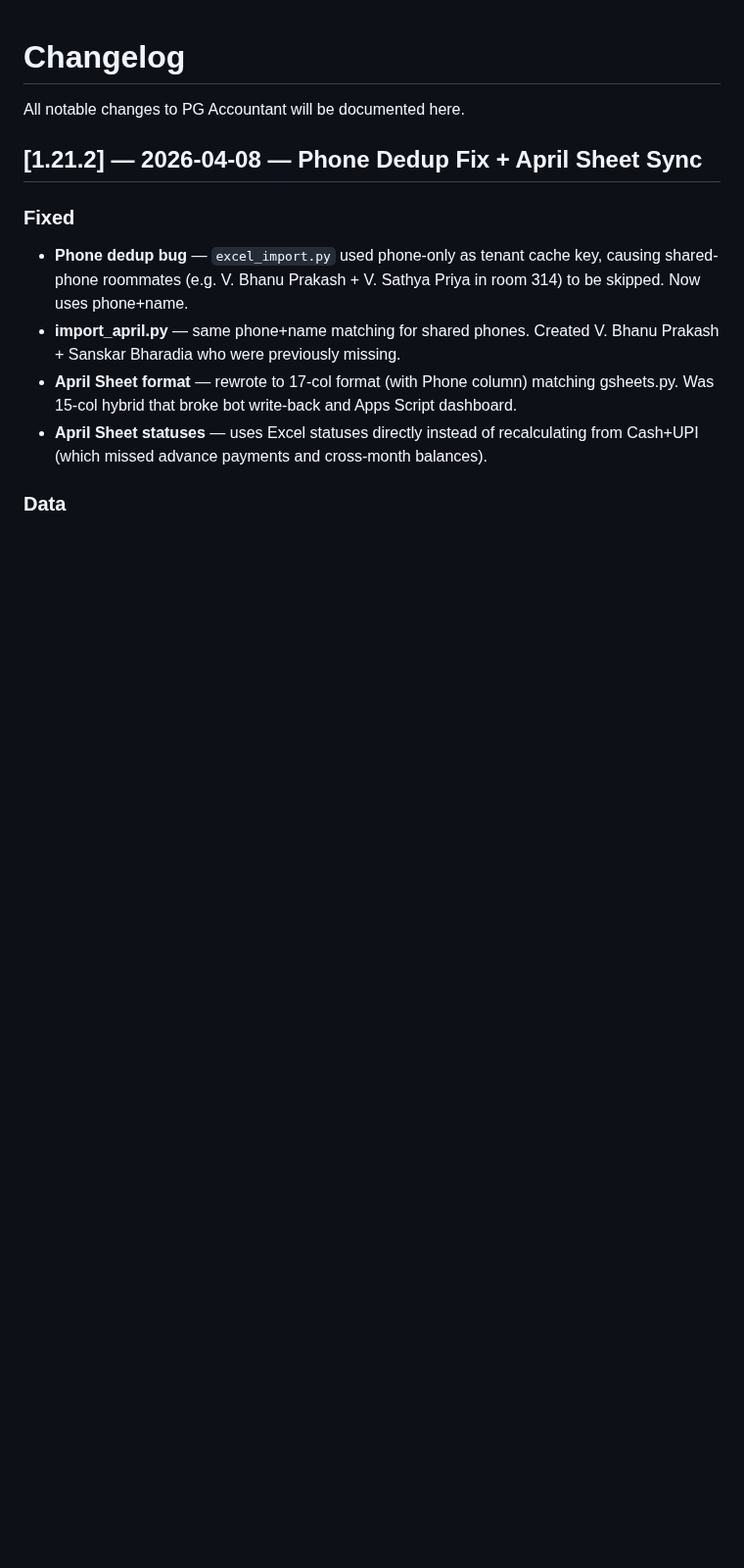
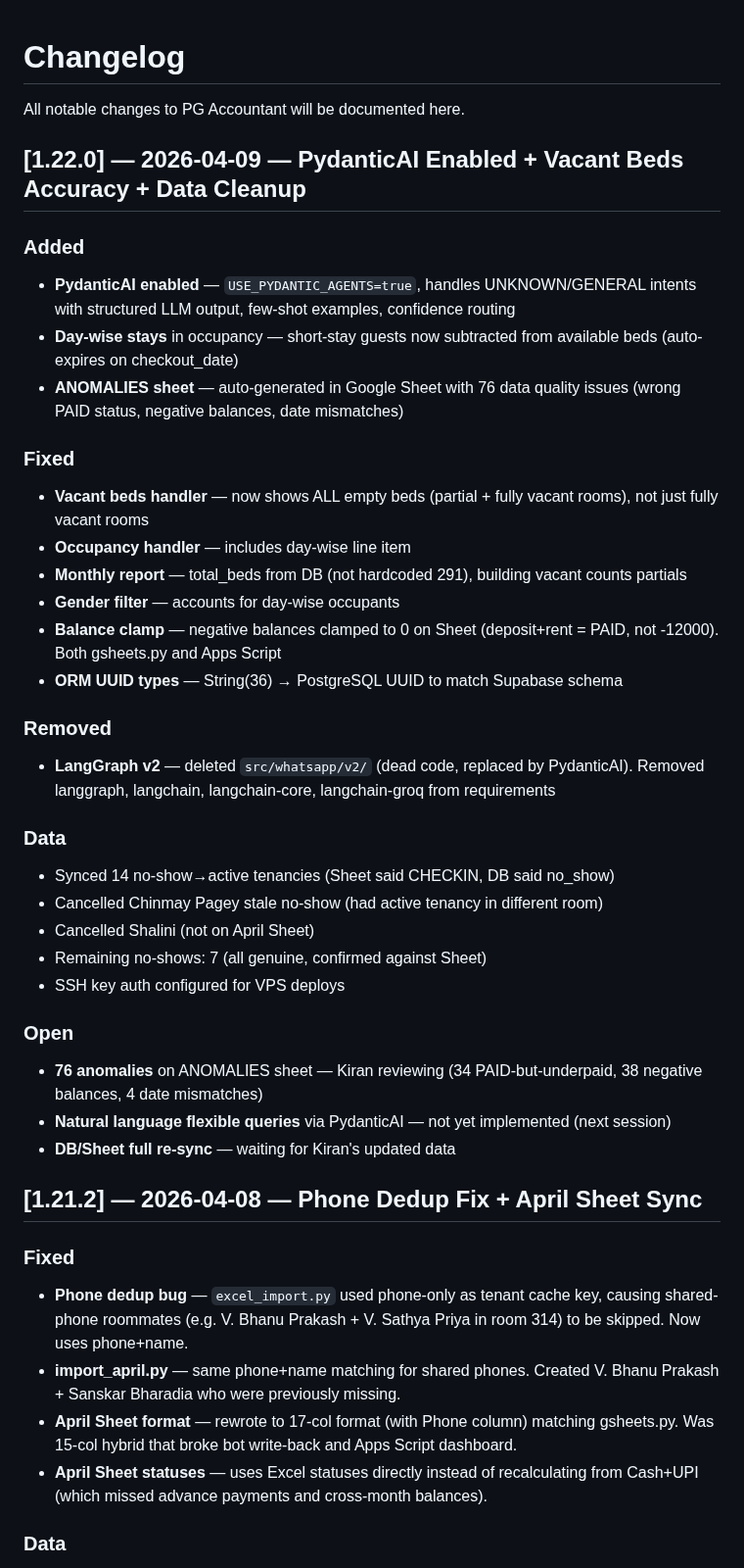
Before and after one commit to cozeevoemp1-ctrl/cozeevo-pg-accountant, a Markdown page: docs/CHANGELOG.md, the part around the change. Shown at 98% size. Rendered like a GitHub page; blank space fills up the shorter version.

Commit message:
docs: changelog v1.22.0 — PydanticAI, vacant beds, data cleanup
Co-Authored-By: Claude Opus 4.6 (1M context) <noreply@anthropic.com>

```diff
--- a/docs/CHANGELOG.md
+++ b/docs/CHANGELOG.md
@@ -1,6 +1,36 @@
 # Changelog
 
 All notable changes to PG Accountant will be documented here.
+
+## [1.22.0] — 2026-04-09 — PydanticAI Enabled + Vacant Beds Accuracy + Data Cleanup
+
+### Added
+- **PydanticAI enabled** — `USE_PYDANTIC_AGENTS=true`, handles UNKNOWN/GENERAL intents with structured LLM output, few-shot examples, confidence routing
+- **Day-wise stays** in occupancy — short-stay guests now subtracted from available beds (auto-expires on checkout_date)
+- **ANOMALIES sheet** — auto-generated in Google Sheet with 76 data quality issues (wrong PAID status, negative balances, date mismatches)
+
+### Fixed
+- **Vacant beds handler** — now shows ALL empty beds (partial + fully vacant rooms), not just fully vacant rooms
+- **Occupancy handler** — includes day-wise line item
+- **Monthly report** — total_beds from DB (not hardcoded 291), building vacant counts partials
+- **Gender filter** — accounts for day-wise occupants
+- **Balance clamp** — negative balances clamped to 0 on Sheet (deposit+rent = PAID, not -12000). Both gsheets.py and Apps Script
+- **ORM UUID types** — String(36) → PostgreSQL UUID to match Supabase schema
+
+### Removed
+- **LangGraph v2** — deleted `src/whatsapp/v2/` (dead code, replaced by PydanticAI). Removed langgraph, langchain, langchain-core, langchain-groq from requirements
+
+### Data
+- Synced 14 no-show→active tenancies (Sheet said CHECKIN, DB said no_show)
+- Cancelled Chinmay Pagey stale no-show (had active tenancy in different room)
+- Cancelled Shalini (not on April Sheet)
+- Remaining no-shows: 7 (all genuine, confirmed against Sheet)
+- SSH key auth configured for VPS deploys
+
+### Open
+- **76 anomalies** on ANOMALIES sheet — Kiran reviewing (34 PAID-but-underpaid, 38 negative balances, 4 date mismatches)
+- **Natural language flexible queries** via PydanticAI — not yet implemented (next session)
+- **DB/Sheet full re-sync** — waiting for Kiran's updated data
 
 ## [1.21.2] — 2026-04-08 — Phone Dedup Fix + April Sheet Sync
 
```
